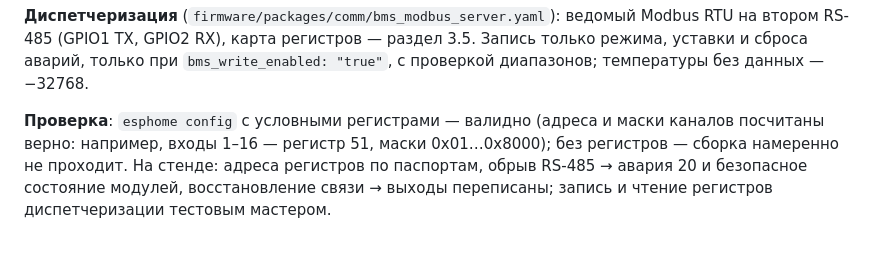
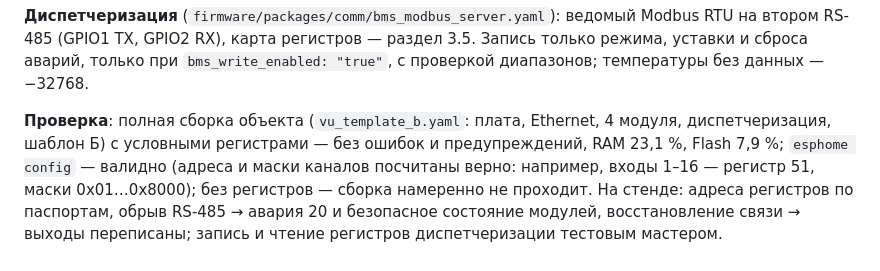
Before and after one commit to georgij4207-blip/-, a Markdown page: ПО дляПВ/docs/universal_platform.md, the part around the change. Drawn GitHub-style; blank space fills up the shorter version.

Commit message:
Платформа: объект шаблона Б с модулями Modbus и диспетчеризацией собирается (RAM 23,1 %, Flash 7,9 %)
Co-Authored-By: Claude Opus 5.5 <noreply@anthropic.com>
Claude-Session: https://claude.ai/code/session_01YCoVpZiDRkN2o7UHyZ496q

```diff
--- a/ПО дляПВ/docs/universal_platform.md
+++ b/ПО дляПВ/docs/universal_platform.md
@@ -328,7 +328,7 @@ RS-485 (GPIO1 TX, GPIO2 RX), карта регистров — раздел 3.5.
 аварий, только при `bms_write_enabled: "true"`, с проверкой диапазонов; температуры без данных —
 −32768.
 
-**Проверка**: `esphome config` с условными регистрами — валидно (адреса и маски каналов
+**Проверка**: полная сборка объекта (`vu_template_b.yaml`: плата, Ethernet, 4 модуля, диспетчеризация, шаблон Б) с условными регистрами — без ошибок и предупреждений, RAM 23,1 %, Flash 7,9 %; `esphome config` — валидно (адреса и маски каналов
 посчитаны верно: например, входы 1–16 — регистр 51, маски 0x01…0x8000); без регистров —
 сборка намеренно не проходит. На стенде: адреса регистров по паспортам, обрыв RS-485 → авария 20 и
 безопасное состояние модулей, восстановление связи → выходы переписаны; запись и чтение
```
